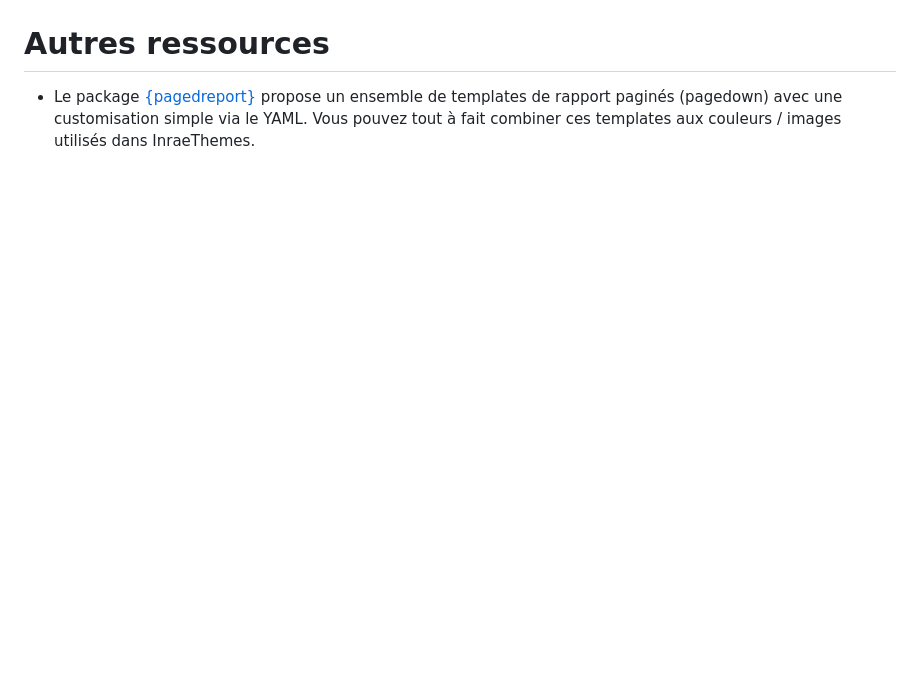
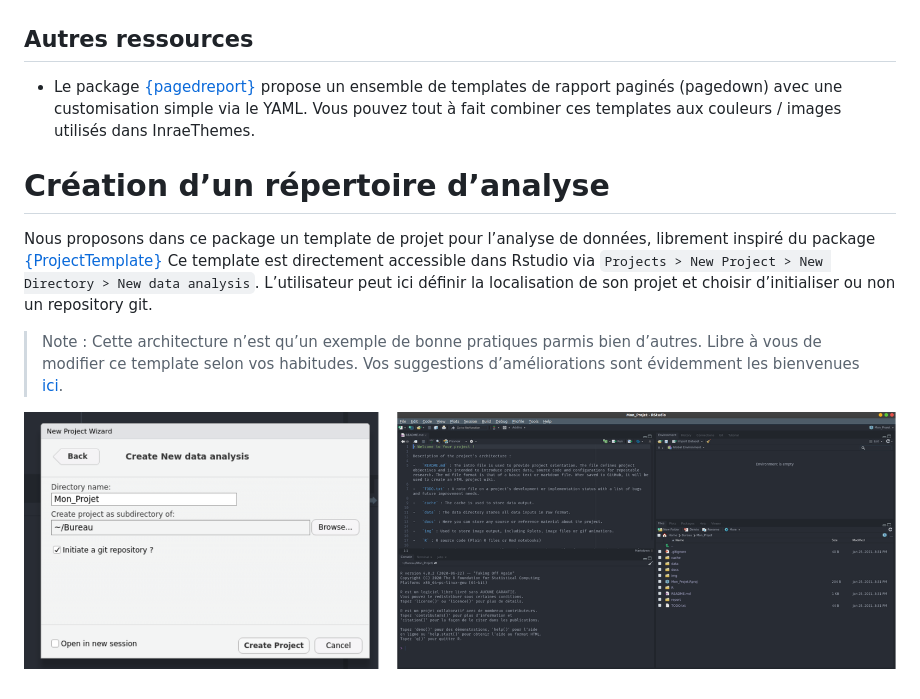
Before and after one commit to davidcarayon/InraeThemes, a Markdown page: README.md, the part around the change printed below. Rendered like a GitHub page; pictures changed too: man/figures/cap_dir.png; blank space fills up the shorter version.

Commit message:
new analysis project

```diff
--- a/README.md
+++ b/README.md
@@ -371,7 +338,7 @@ Voici un exemple de rapport :
 
 ![](man/figures/cap_beamer.png)
 
-# Autres ressources
+## Autres ressources
 
   - Le package
     [{pagedreport}](https://github.com/rfortherestofus/pagedreport)
@@ -379,3 +346,20 @@ Voici un exemple de rapport :
     une customisation simple via le YAML. Vous pouvez tout à fait
     combiner ces templates aux couleurs / images utilisés dans
     InraeThemes.
+
+# Création d’un répertoire d’analyse
+
+Nous proposons dans ce package un template de projet pour l’analyse de
+données, librement inspiré du package
+[{ProjectTemplate}](https://cran.r-project.org/web/packages/ProjectTemplate/)
+Ce template est directement accessible dans Rstudio via `Projects > New
+Project > New Directory > New data analysis`. L’utilisateur peut ici
+définir la localisation de son projet et choisir d’initialiser ou non
+un repository git.
+
+> Note : Cette architecture n’est qu’un exemple de bonne pratiques
+> parmis bien d’autres. Libre à vous de modifier ce template selon vos
+> habitudes. Vos suggestions d’améliorations sont évidemment les
+> bienvenues [ici](https://github.com/davidcarayon/InraeThemes/issues).
+
+![](man/figures/cap_dir.png)
```
Also changed, not shown: other parts of README.md (+1 -34 lines), 5 other files.
